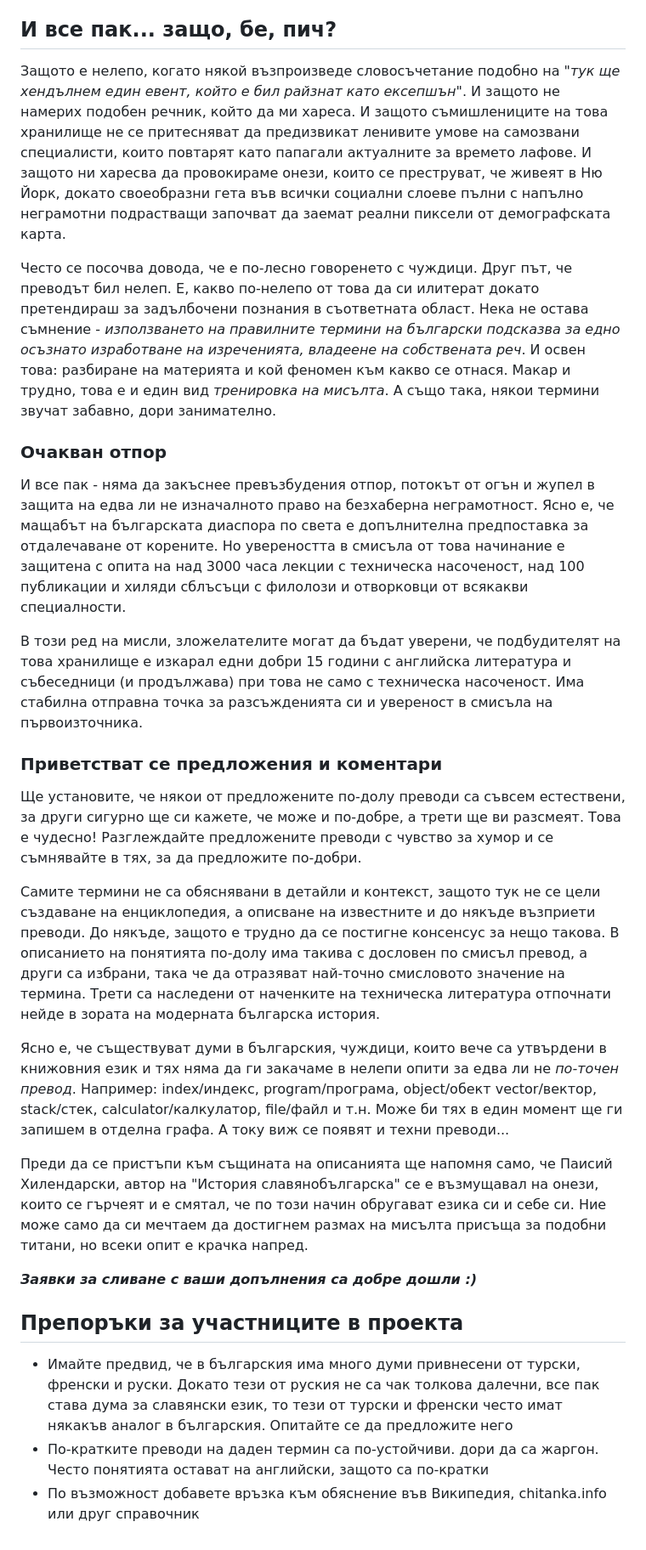
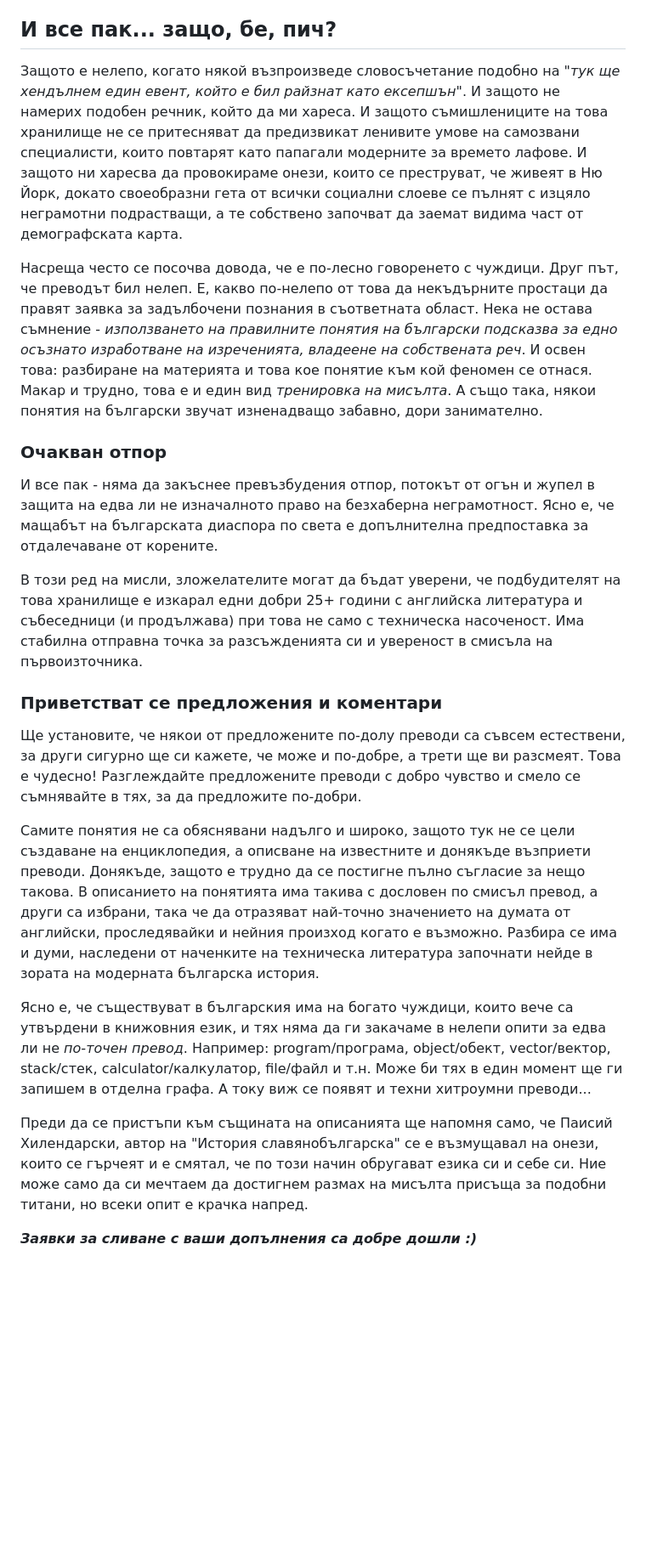
Before and after one commit to stelf/en2bg4term, a Markdown page: manifesto.md, the part around the change printed below. Shown: that part at 85% size. Drawn GitHub-style; blank space fills up the shorter version.

```diff
--- a/manifesto.md
+++ b/manifesto.md
@@ -16,30 +18,24 @@
 
 ## И все пак... защо, бе, пич?
 
-Защото е нелепо, когато някой възпроизведе словосъчетание подобно на _"тук ще хендълнем един евент, който е бил райзнат като ексепшън"_. И защото не намерих подобен речник, който да ми хареса. И защото съмишлениците на това хранилище не се притесняват да предизвикат ленивите умове на самозвани специалисти, които повтарят като папагали актуалните за времето лафове. И защото ни харесва да провокираме онези, които се преструват, че живеят в Ню Йорк, докато своеобразни гета във всички социални слоеве пълни с напълно неграмотни подрастващи започват да заемат реални пиксели от демографската карта.
+Защото е нелепо, когато някой възпроизведе словосъчетание подобно на _"тук ще хендълнем един евент, който е бил райзнат като ексепшън"_. И защото не намерих подобен речник, който да ми хареса. И защото съмишлениците на това хранилище не се притесняват да предизвикат ленивите умове на самозвани специалисти, които повтарят като папагали модерните за времето лафове. И защото ни харесва да провокираме онези, които се преструват, че живеят в Ню Йорк, докато своеобразни гета от всички социални слоеве се пълнят с изцяло неграмотни подрастващи, а те собствено започват да заемат видима част от демографската карта.
 
-Често се посочва довода, че е по-лесно говоренето с чуждици. Друг път, че преводът бил нелеп. Е, какво по-нелепо от това да си илитерат докато претендираш за задълбочени познания в съответната област. Нека не остава съмнение - *използването на правилните термини на български подсказва за едно осъзнато изработване на изреченията, владеене на собствената реч*. И освен това: разбиране на материята и кой феномен към какво се отнася. Макар и трудно, това е и един вид *тренировка на мисълта*. А също така, някои термини звучат забавно, дори занимателно.
+Насреща често се посочва довода, че е по-лесно говоренето с чуждици. Друг път, че преводът бил нелеп. Е, какво по-нелепо от това да некъдърните простаци да правят заявка за задълбочени познания в съответната област. Нека не остава съмнение - *използването на правилните понятия на български подсказва за едно осъзнато изработване на изреченията, владеене на собствената реч*. И освен това: разбиране на материята и това кое понятие към кой феномен се отнася. Макар и трудно, това е и един вид *тренировка на мисълта*. А също така, някои понятия на български звучат изненадващо забавно, дори занимателно.
 
 ### Очакван отпор
 
-И все пак - няма да закъснее превъзбудения отпор, потокът от огън и жупел в защита на едва ли не изначалното право на безхаберна неграмотност. Ясно е, че мащабът на българската диаспора по света е допълнителна предпоставка за отдалечаване от корените. Но увереността в смисъла от това начинание е защитена с опита на над 3000 часа лекции с техническа насоченост, над 100 публикации и хиляди сблъсъци с филолози и отворковци от всякакви специалности.
+И все пак - няма да закъснее превъзбудения отпор, потокът от огън и жупел в защита на едва ли не изначалното право на безхаберна неграмотност. Ясно е, че мащабът на българската диаспора по света е допълнителна предпоставка за отдалечаване от корените.
 
-В този ред на мисли, зложелателите могат да бъдат уверени, че подбудителят на това хранилище е изкарал едни добри 15 години с английска литература и събеседници (и продължава) при това не само с техническа насоченост. Има стабилна отправна точка за разсъжденията си и увереност в смисъла на първоизточника.
+В този ред на мисли, зложелателите могат да бъдат уверени, че подбудителят на това хранилище е изкарал едни добри 25+ години с английска литература и събеседници (и продължава) при това не само с техническа насоченост. Има стабилна отправна точка за разсъжденията си и увереност в смисъла на първоизточника.
 
 ### Приветстват се предложения и коментари
 
-Ще установите, че някои от предложените по-долу преводи са съвсем естествени, за други сигурно ще си кажете, че може и по-добре, а трети ще ви разсмеят. Това е чудесно! Разглеждайте предложените преводи с чувство за хумор и се съмнявайте в тях, за да предложите по-добри.
+Ще установите, че някои от предложените по-долу преводи са съвсем естествени, за други сигурно ще си кажете, че може и по-добре, а трети ще ви разсмеят. Това е чудесно! Разглеждайте предложените преводи с добро чувство и смело се съмнявайте в тях, за да предложите по-добри.
 
-Самите термини не са обяснявани в детайли и контекст, защото тук не се цели създаване на енциклопедия, а описване на известните и до някъде възприети преводи. До някъде, защото е трудно да се постигне консенсус за нещо такова. В описанието на понятията по-долу има такива с дословен по смисъл превод, а други са избрани, така че да отразяват най-точно смисловото значение на термина. Трети са наследени от наченките на техническа литература отпочнати нейде в зората на модерната българска история.
+Самите понятия не са обяснявани надълго и широко, защото тук не се цели създаване на енциклопедия, а описване на известните и донякъде възприети преводи. Донякъде, защото е трудно да се постигне пълно съгласие за нещо такова. В описанието на понятията има такива с дословен по смисъл превод, а други са избрани, така че да отразяват най-точно значението на думата от английски, проследявайки и нейния произход когато е възможно. Разбира се има и думи, наследени от наченките на техническа литература започнати нейде в зората на модерната българска история.
 
-Ясно е, че съществуват думи в българския, чуждици, които вече са утвърдени в книжовния език и тях няма да ги закачаме в нелепи опити за едва ли не _по-точен превод_. Например: index/индекс, program/програма, object/обект vector/вектор, stack/стек, calculator/калкулатор, file/файл и т.н. Може би тях в един момент ще ги запишем в отделна графа. А току виж се появят и техни преводи...
+Ясно е, че съществуват в българския има на богато чуждици, които вече са утвърдени в книжовния език, и тях няма да ги закачаме в нелепи опити за едва ли не _по-точен превод_. Например:  program/програма, object/обект, vector/вектор, stack/стек, calculator/калкулатор, file/файл и т.н. Може би тях в един момент ще ги запишем в отделна графа. А току виж се появят и техни хитроумни преводи...
 
 Преди да се пристъпи към същината на описанията ще напомня само, че Паисий Хилендарски, автор на "История славянобългарска" се е възмущавал на онези, които се гърчеят и е смятал, че по този начин обругават езика си и себе си. Ние може само да си мечтаем да достигнем размах на мисълта присъща за подобни титани, но всеки опит е крачка напред.
 
 ***Заявки за сливане с ваши допълнения са добре дошли :)***
-
-## Препоръки за участниците в проекта
-
-* Имайте предвид, че в българския има много думи привнесени от турски, френски и руски. Докато тези от руския не са чак толкова далечни, все пак става дума за славянски език, то тези от турски и френски често имат някакъв аналог в българския. Опитайте се да предложите него
-* По-кратките преводи на даден термин са по-устойчиви. дори да са жаргон. Често понятията остават на английски, защото са по-кратки
-* По възможност добавете връзка към обяснение във Википедия, chitanka.info или друг справочник
```
Also changed, not shown: other parts of manifesto.md (+2 -0 lines).
